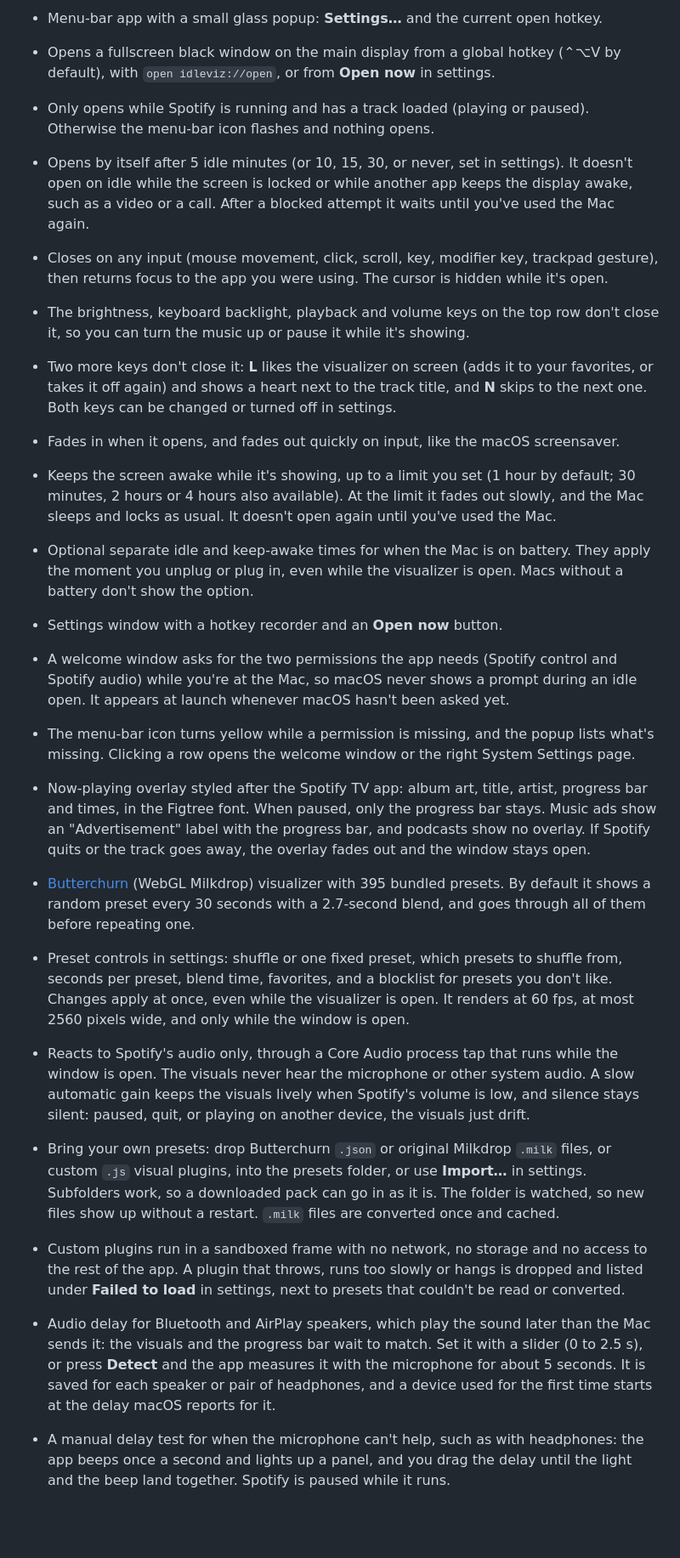
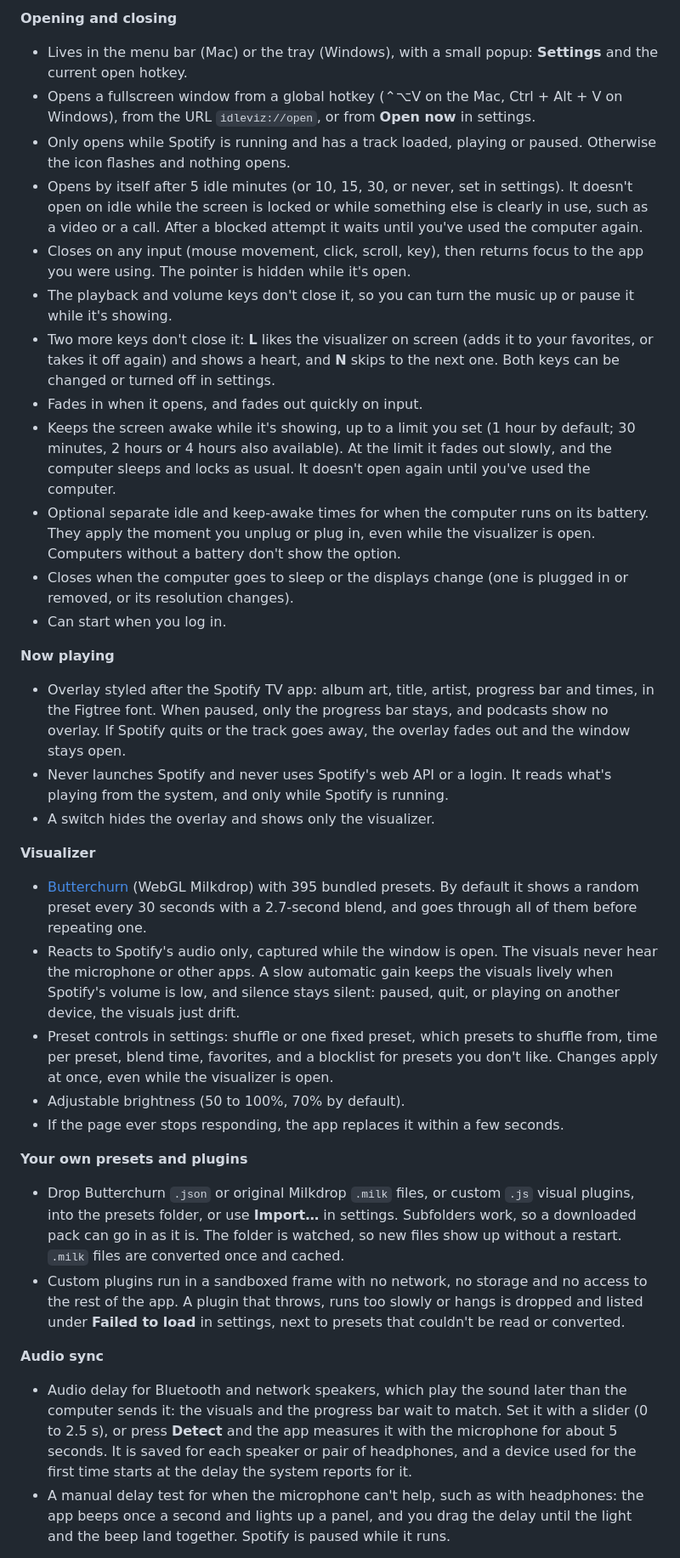
Before and after one commit to Xauno/IdleViz, a Markdown page: README.md, the part around one of its changes. Shown at 85% size. Rendered like a GitHub page; blank space fills up the shorter version.

Commit message:
docs(readme): present IdleViz as one app for macOS and Windows (#51)
Co-authored-by: Claude Opus 5.5 <noreply@anthropic.com>

```diff
--- a/README.md
+++ b/README.md
@@ -33,22 +35,39 @@ Working now:
 
-- Menu-bar app with a small glass popup: **Settings…** and the current open hotkey.
-- Opens a fullscreen black window on the main display from a global hotkey (⌃⌥V by default), with `open idleviz://open`, or from **Open now** in settings.
-- Only opens while Spotify is running and has a track loaded (playing or paused). Otherwise the menu-bar icon flashes and nothing opens.
-- Opens by itself after 5 idle minutes (or 10, 15, 30, or never, set in settings). It doesn't open on idle while the screen is locked or while another app keeps the display awake, such as a video or a call. After a blocked attempt it waits until you've used the Mac again.
-- Closes on any input (mouse movement, click, scroll, key, modifier key, trackpad gesture), then returns focus to the app you were using. The cursor is hidden while it's open.
-- The brightness, keyboard backlight, playback and volume keys on the top row don't close it, so you can turn the music up or pause it while it's showing.
-- Two more keys don't close it: **L** likes the visualizer on screen (adds it to your favorites, or takes it off again) and shows a heart next to the track title, and **N** skips to the next one. Both keys can be changed or turned off in settings.
-- Fades in when it opens, and fades out quickly on input, like the macOS screensaver.
-- Keeps the screen awake while it's showing, up to a limit you set (1 hour by default; 30 minutes, 2 hours or 4 hours also available). At the limit it fades out slowly, and the Mac sleeps and locks as usual. It doesn't open again until you've used the Mac.
-- Optional separate idle and keep-awake times for when the Mac is on battery. They apply the moment you unplug or plug in, even while the visualizer is open. Macs without a battery don't show the option.
-- Settings window with a hotkey recorder and an **Open now** button.
-- A welcome window asks for the two permissions the app needs (Spotify control and Spotify audio) while you're at the Mac, so macOS never shows a prompt during an idle open. It appears at launch whenever macOS hasn't been asked yet.
-- The menu-bar icon turns yellow while a permission is missing, and the popup lists what's missing. Clicking a row opens the welcome window or the right System Settings page.
-- Now-playing overlay styled after the Spotify TV app: album art, title, artist, progress bar and times, in the Figtree font. When paused, only the progress bar stays. Music ads show an "Advertisement" label with the progress bar, and podcasts show no overlay. If Spotify quits or the track goes away, the overlay fades out and the window stays open.
-- [Butterchurn](https://github.com/jberg/butterchurn) (WebGL Milkdrop) visualizer with 395 bundled presets. By default it shows a random preset every 30 seconds with a 2.7-second blend, and goes through all of them before repeating one.
-- Preset controls in settings: shuffle or one fixed preset, which presets to shuffle from, seconds per preset, blend time, favorites, and a blocklist for presets you don't like. Changes apply at once, even while the visualizer is open. It renders at 60 fps, at most 2560 pixels wide, and only while the window is open.
-- Reacts to Spotify's audio only, through a Core Audio process tap that runs while the window is open. The visuals never hear the microphone or other system audio. A slow automatic gain keeps the visuals lively when Spotify's volume is low, and silence stays silent: paused, quit, or playing on another device, the visuals just drift.
-- Bring your own presets: drop Butterchurn `.json` or original Milkdrop `.milk` files, or custom `.js` visual plugins, into the presets folder, or use **Import…** in settings. Subfolders work, so a downloaded pack can go in as it is. The folder is watched, so new files show up without a restart. `.milk` files are converted once and cached.
+**Opening and closing**
+
+- Lives in the menu bar (Mac) or the tray (Windows), with a small popup: **Settings** and the current open hotkey.
+- Opens a fullscreen window from a global hotkey (⌃⌥V on the Mac, Ctrl + Alt + V on Windows), from the URL `idleviz://open`, or from **Open now** in settings.
+- Only opens while Spotify is running and has a track loaded, playing or paused. Otherwise the icon flashes and nothing opens.
+- Opens by itself after 5 idle minutes (or 10, 15, 30, or never, set in settings). It doesn't open on idle while the screen is locked or while something else is clearly in use, such as a video or a call. After a blocked attempt it waits until you've used the computer again.
+- Closes on any input (mouse movement, click, scroll, key), then returns focus to the app you were using. The pointer is hidden while it's open.
+- The playback and volume keys don't close it, so you can turn the music up or pause it while it's showing.
+- Two more keys don't close it: **L** likes the visualizer on screen (adds it to your favorites, or takes it off again) and shows a heart, and **N** skips to the next one. Both keys can be changed or turned off in settings.
+- Fades in when it opens, and fades out quickly on input.
+- Keeps the screen awake while it's showing, up to a limit you set (1 hour by default; 30 minutes, 2 hours or 4 hours also available). At the limit it fades out slowly, and the computer sleeps and locks as usual. It doesn't open again until you've used the computer.
+- Optional separate idle and keep-awake times for when the computer runs on its battery. They apply the moment you unplug or plug in, even while the visualizer is open. Computers without a battery don't show the option.
+- Closes when the computer goes to sleep or the displays change (one is plugged in or removed, or its resolution changes).
+- Can start when you log in.
+
+**Now playing**
+
+- Overlay styled after the Spotify TV app: album art, title, artist, progress bar and times, in the Figtree font. When paused, only the progress bar stays, and podcasts show no overlay. If Spotify quits or the track goes away, the overlay fades out and the window stays open.
+- Never launches Spotify and never uses Spotify's web API or a login. It reads what's playing from the system, and only while Spotify is running.
+- A switch hides the overlay and shows only the visualizer.
+
+**Visualizer**
+
+- [Butterchurn](https://github.com/jberg/butterchurn) (WebGL Milkdrop) with 395 bundled presets. By default it shows a random preset every 30 seconds with a 2.7-second blend, and goes through all of them before repeating one.
+- Reacts to Spotify's audio only, captured while the window is open. The visuals never hear the microphone or other apps. A slow automatic gain keeps the visuals lively when Spotify's volume is low, and silence stays silent: paused, quit, or playing on another device, the visuals just drift.
+- Preset controls in settings: shuffle or one fixed preset, which presets to shuffle from, time per preset, blend time, favorites, and a blocklist for presets you don't like. Changes apply at once, even while the visualizer is open.
+- Adjustable brightness (50 to 100%, 70% by default).
+- If the page ever stops responding, the app replaces it within a few seconds.
+
+**Your own presets and plugins**
+
+- Drop Butterchurn `.json` or original Milkdrop `.milk` files, or custom `.js` visual plugins, into the presets folder, or use **Import…** in settings. Subfolders work, so a downloaded pack can go in as it is. The folder is watched, so new files show up without a restart. `.milk` files are converted once and cached.
 - Custom plugins run in a sandboxed frame with no network, no storage and no access to the rest of the app. A plugin that throws, runs too slowly or hangs is dropped and listed under **Failed to load** in settings, next to presets that couldn't be read or converted.
-- Audio delay for Bluetooth and AirPlay speakers, which play the sound later than the Mac sends it: the visuals and the progress bar wait to match. Set it with a slider (0 to 2.5 s), or press **Detect** and the app measures it with the microphone for about 5 seconds. It is saved for each speaker or pair of headphones, and a device used for the first time starts at the delay macOS reports for it.
+
+**Audio sync**
+
+- Audio delay for Bluetooth and network speakers, which play the sound later than the computer sends it: the visuals and the progress bar wait to match. Set it with a slider (0 to 2.5 s), or press **Detect** and the app measures it with the microphone for about 5 seconds. It is saved for each speaker or pair of headphones, and a device used for the first time starts at the delay the system reports for it.
 - A manual delay test for when the microphone can't help, such as with headphones: the app beeps once a second and lights up a panel, and you drag the delay until the light and the beep land together. Spotify is paused while it runs.
```
Also changed, not shown: other parts of README.md (+181 -134 lines), docs/mac-todo.md (+1 -1 lines).
